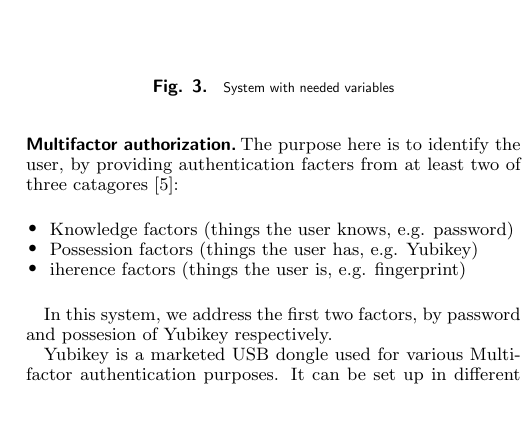
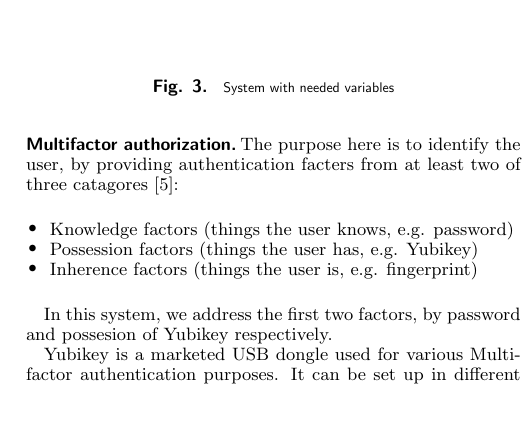
Before and after one commit to yurigorokhov/MFAYubiCrypt, a LaTeX document (Paper/PNASTMPL.tex): part of one column of page 2 of 4, cut so that both start at the same text. Compiled offline with pdfLaTeX.

Commit message:
spelling mistake

```diff
--- a/Paper/PNASTMPL.tex
+++ b/Paper/PNASTMPL.tex
@@ -210,7 +210,7 @@ The purpose here is to identify the user, by providing authentication facters fr
 \begin{itemize}
 	\item Knowledge factors (things the user knows, e.g. password)
 	\item Possession factors (things the user has, e.g. Yubikey)
-	\item iherence factors (things the user is, e.g. fingerprint)
+	\item Inherence factors (things the user is, e.g. fingerprint)
 \end{itemize}
 
 In this system, we address the first two factors, by password and possesion of Yubikey respectively.
```
